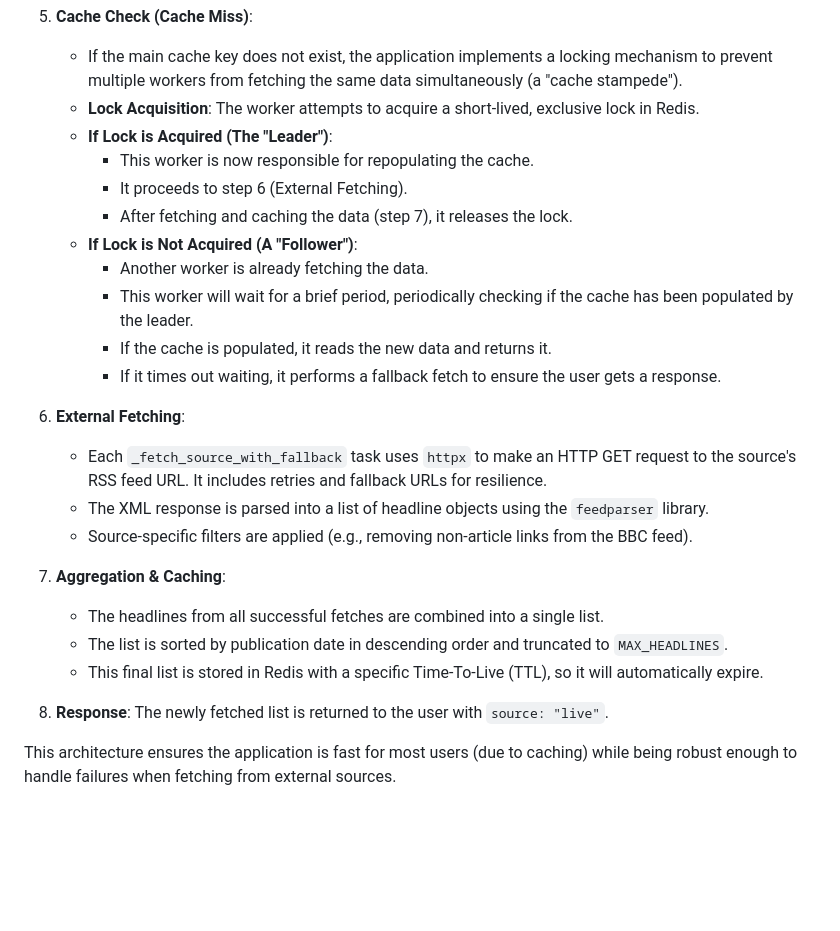
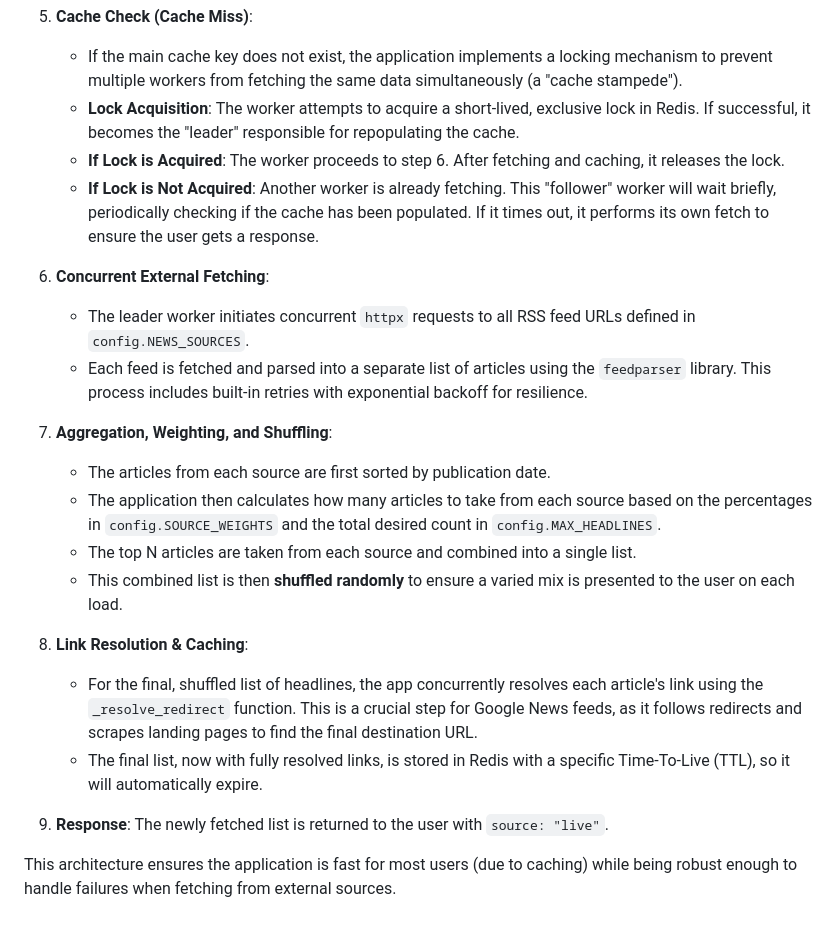
Before and after one commit to somu1795/news-aggregator, a Markdown page: ARCHITECTURE.md, the part around the change. Drawn GitHub-style; blank space fills up the shorter version.

Commit message:
update documentation

```diff
--- a/ARCHITECTURE.md
+++ b/ARCHITECTURE.md
@@ -107,27 +107,24 @@ This section describes the lifecycle of a request to the `/api/headlines` endpoi
 
 5.  **Cache Check (Cache Miss)**:
     - If the main cache key does not exist, the application implements a locking mechanism to prevent multiple workers from fetching the same data simultaneously (a "cache stampede").
-    - **Lock Acquisition**: The worker attempts to acquire a short-lived, exclusive lock in Redis.
-    - **If Lock is Acquired (The "Leader")**:
-        - This worker is now responsible for repopulating the cache.
-        - It proceeds to step 6 (External Fetching).
-        - After fetching and caching the data (step 7), it releases the lock.
-    - **If Lock is Not Acquired (A "Follower")**:
-        - Another worker is already fetching the data.
-        - This worker will wait for a brief period, periodically checking if the cache has been populated by the leader.
-        - If the cache is populated, it reads the new data and returns it.
-        - If it times out waiting, it performs a fallback fetch to ensure the user gets a response.
+    - **Lock Acquisition**: The worker attempts to acquire a short-lived, exclusive lock in Redis. If successful, it becomes the "leader" responsible for repopulating the cache.
+    - **If Lock is Acquired**: The worker proceeds to step 6. After fetching and caching, it releases the lock.
+    - **If Lock is Not Acquired**: Another worker is already fetching. This "follower" worker will wait briefly, periodically checking if the cache has been populated. If it times out, it performs its own fetch to ensure the user gets a response.
 
-6.  **External Fetching**:
-    - Each `_fetch_source_with_fallback` task uses `httpx` to make an HTTP GET request to the source's RSS feed URL. It includes retries and fallback URLs for resilience.
-    - The XML response is parsed into a list of headline objects using the `feedparser` library.
-    - Source-specific filters are applied (e.g., removing non-article links from the BBC feed).
+6.  **Concurrent External Fetching**:
+    - The leader worker initiates concurrent `httpx` requests to all RSS feed URLs defined in `config.NEWS_SOURCES`.
+    - Each feed is fetched and parsed into a separate list of articles using the `feedparser` library. This process includes built-in retries with exponential backoff for resilience.
 
-7.  **Aggregation & Caching**:
-    - The headlines from all successful fetches are combined into a single list.
-    - The list is sorted by publication date in descending order and truncated to `MAX_HEADLINES`.
-    - This final list is stored in Redis with a specific Time-To-Live (TTL), so it will automatically expire.
+7.  **Aggregation, Weighting, and Shuffling**:
+    - The articles from each source are first sorted by publication date.
+    - The application then calculates how many articles to take from each source based on the percentages in `config.SOURCE_WEIGHTS` and the total desired count in `config.MAX_HEADLINES`.
+    - The top N articles are taken from each source and combined into a single list.
+    - This combined list is then **shuffled randomly** to ensure a varied mix is presented to the user on each load.
 
-8.  **Response**: The newly fetched list is returned to the user with `source: "live"`.
+8.  **Link Resolution & Caching**:
+    - For the final, shuffled list of headlines, the app concurrently resolves each article's link using the `_resolve_redirect` function. This is a crucial step for Google News feeds, as it follows redirects and scrapes landing pages to find the final destination URL.
+    - The final list, now with fully resolved links, is stored in Redis with a specific Time-To-Live (TTL), so it will automatically expire.
+
+9.  **Response**: The newly fetched list is returned to the user with `source: "live"`.
 
 This architecture ensures the application is fast for most users (due to caching) while being robust enough to handle failures when fetching from external sources.
```
Also changed, not shown: README.md (+9 -5 lines).
